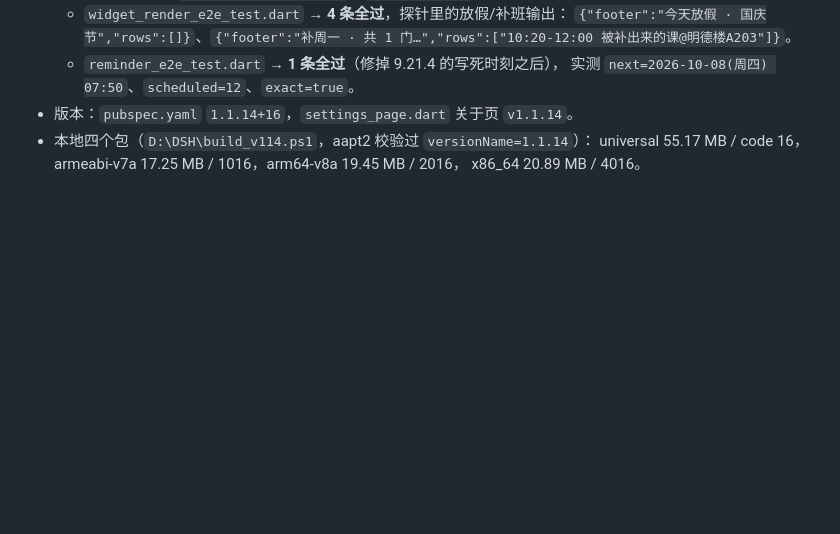
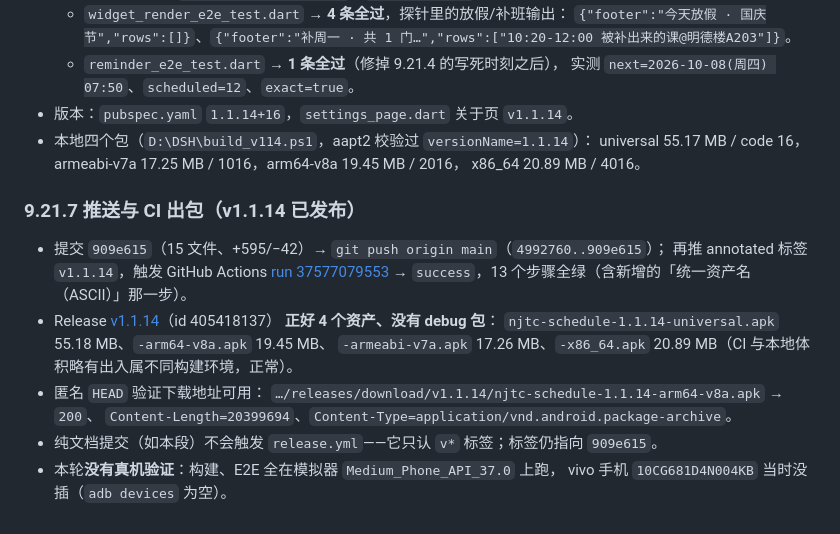
Before and after one commit to Sirin-NJTC/njtc_schedule, a Markdown page: BUILD_NOTES.md, the part around the change. Drawn GitHub-style; blank space fills up the shorter version.

Commit message:
文档：补记 v1.1.14 的 CI 出包与 Release 资产核对（§9.21.7）
- GitHub Actions run 37577079553 全绿；Release v1.1.14（id 405418137）正好 4 个资产，
  没有 debug 包；匿名 HEAD 下载校验 200。
- 说明纯文档提交不触发 release.yml（只认 v* 标签），并记下本轮无真机验证的原因。

```diff
--- a/BUILD_NOTES.md
+++ b/BUILD_NOTES.md
@@ -2187,3 +2187,20 @@ v1.1.13 的 Release 里资产叫 `app-arm64-v8a-release.apk` 这种 Gradle 原
 * 本地四个包（`D:\DSH\build_v114.ps1`，aapt2 校验过 `versionName=1.1.14`）：
   universal 55.17 MB / code 16，armeabi-v7a 17.25 MB / 1016，arm64-v8a 19.45 MB / 2016，
   x86_64 20.89 MB / 4016。
+
+### 9.21.7 推送与 CI 出包（v1.1.14 已发布）
+
+* 提交 `909e615`（15 文件、+595/−42）→ `git push origin main`（`4992760..909e615`）；
+  再推 annotated 标签 `v1.1.14`，触发 GitHub Actions
+  [run 37577079553](https://github.com/Sirin-NJTC/njtc_schedule/actions/runs/37577079553)
+  → `success`，13 个步骤全绿（含新增的「统一资产名（ASCII）」那一步）。
+* Release [v1.1.14](https://github.com/Sirin-NJTC/njtc_schedule/releases/tag/v1.1.14)（id 405418137）
+  **正好 4 个资产、没有 debug 包**：
+  `njtc-schedule-1.1.14-universal.apk` 55.18 MB、`-arm64-v8a.apk` 19.45 MB、
+  `-armeabi-v7a.apk` 17.26 MB、`-x86_64.apk` 20.89 MB（CI 与本地体积略有出入属不同构建环境，正常）。
+* 匿名 `HEAD` 验证下载地址可用：
+  `…/releases/download/v1.1.14/njtc-schedule-1.1.14-arm64-v8a.apk` → `200`、
+  `Content-Length=20399694`、`Content-Type=application/vnd.android.package-archive`。
+* 纯文档提交（如本段）不会触发 `release.yml`——它只认 `v*` 标签；标签仍指向 `909e615`。
+* 本轮**没有真机验证**：构建、E2E 全在模拟器 `Medium_Phone_API_37.0` 上跑，
+  vivo 手机 `10CG681D4N004KB` 当时没插（`adb devices` 为空）。
```
